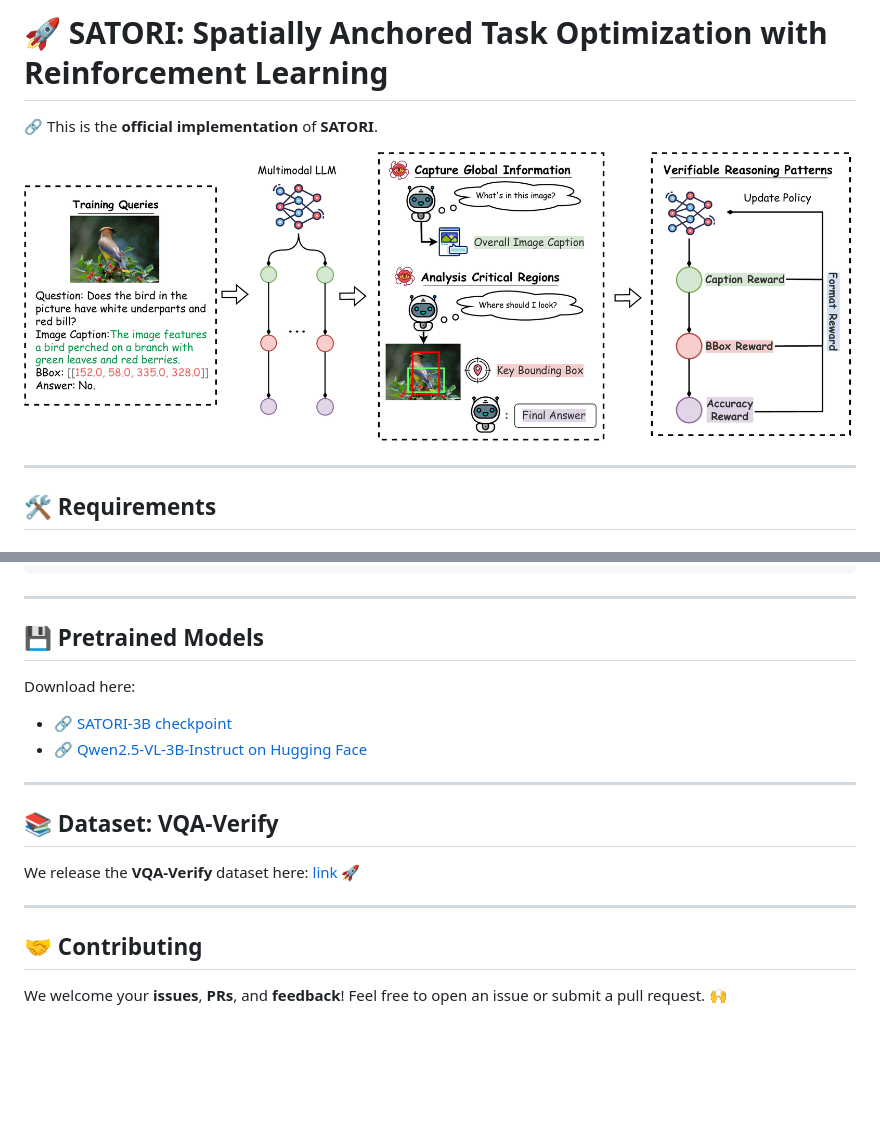
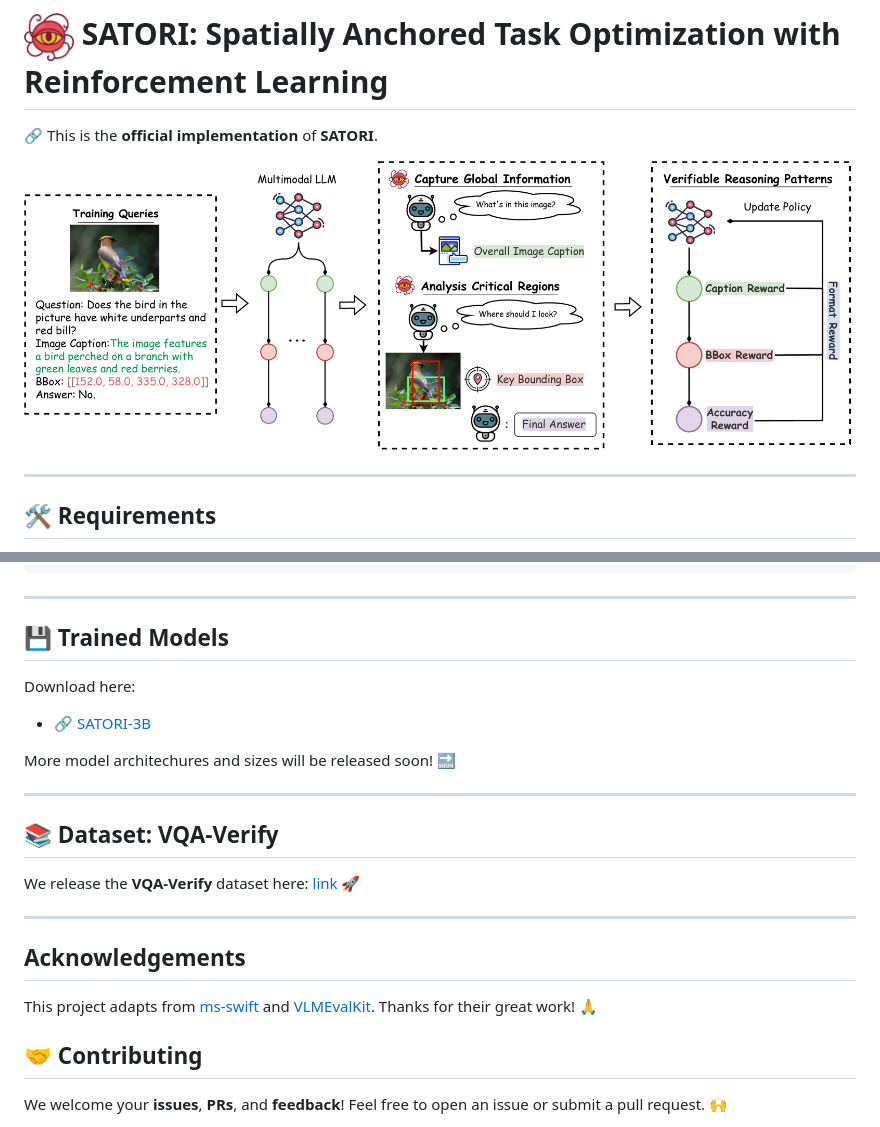
Before and after one commit to justairr/SATORI-R1, a Markdown page: readme.md, 2 parts joined by grey strips. Drawn GitHub-style; pictures changed too: img/logo.png (added); blank space fills up the shorter version.

Commit message:
update overview

```diff
--- a/readme.md
+++ b/readme.md
@@ -1,9 +1,9 @@
 
-# 🚀 SATORI: Spatially Anchored Task Optimization with Reinforcement Learning
+# <img src="./img/logo.png" width="50"> SATORI: Spatially Anchored Task Optimization with Reinforcement Learning
 
 🔗 This is the **official implementation** of **SATORI**.
 
-![📊 Overview](./img/page_1.png)
+![📊 Overview](./img/method_overview.png)
 
 ---
 
@@ -99,12 +99,13 @@ torchrun --nproc-per-node=4 run.py \
 
 ---
 
-## 💾 Pretrained Models
+## 💾 Trained Models
 
 Download here:
 
-* 🔗 [SATORI-3B checkpoint](..)
-* 🔗 [Qwen2.5-VL-3B-Instruct on Hugging Face](https://huggingface.co/Qwen/Qwen2.5-VL-3B-Instruct)
+* 🔗 [SATORI-3B]()
+
+More model architechures and sizes will be released soon! 🔜
 
 ---
 
@@ -114,6 +115,9 @@ We release the **VQA-Verify** dataset here: [link]() 🚀
 
 ---
 
+## Acknowledgements
+This project adapts from [ms-swift](https://github.com/modelscope/ms-swift.git) and [VLMEvalKit](https://github.com/open-compass/VLMEvalKit.git). Thanks for their great work! 🙏
+
 ## 🤝 Contributing
 
 We welcome your **issues**, **PRs**, and **feedback**!
```
Also changed, not shown: other parts of readme.md (+1 -1 lines), img/method_overview.png (renamed from img/page_1.png).
